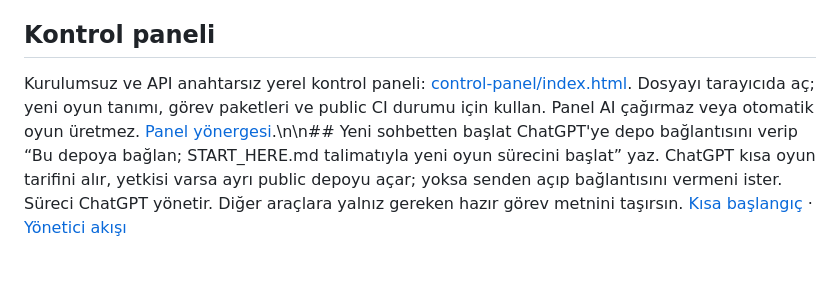
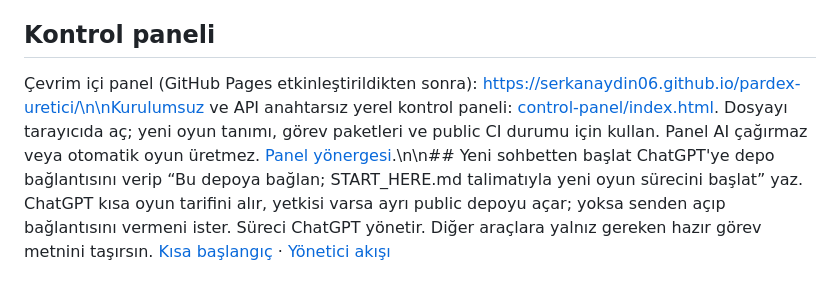
Before and after one commit to SerkanAydin06/game-studio-template, a Markdown page: README.md, the part around the change. Drawn GitHub-style; blank space fills up the shorter version.

Commit message:
docs: add public control panel URL

```diff
--- a/README.md
+++ b/README.md
@@ -5,7 +5,7 @@ Araçlar: Gemini Pro, Claude Code web, ChatGPT Pro/Codex ve Meshy Pro. Copilot k
 Kullanıcı bilgisayarında Python veya yerel AI CLI gerekmez. Normal deneme Godot'ta F5 ile yapılır.
 
 ## Kontrol paneli
-Kurulumsuz ve API anahtarsız yerel kontrol paneli: [control-panel/index.html](control-panel/index.html). Dosyayı tarayıcıda aç; yeni oyun tanımı, görev paketleri ve public CI durumu için kullan. Panel AI çağırmaz veya otomatik oyun üretmez. [Panel yönergesi](docs/CONTROL-PANEL.md).\n\n## Yeni sohbetten başlat
+Çevrim içi panel (GitHub Pages etkinleştirildikten sonra): https://serkanaydin06.github.io/pardex-uretici/\n\nKurulumsuz ve API anahtarsız yerel kontrol paneli: [control-panel/index.html](control-panel/index.html). Dosyayı tarayıcıda aç; yeni oyun tanımı, görev paketleri ve public CI durumu için kullan. Panel AI çağırmaz veya otomatik oyun üretmez. [Panel yönergesi](docs/CONTROL-PANEL.md).\n\n## Yeni sohbetten başlat
 ChatGPT'ye depo bağlantısını verip “Bu depoya bağlan; START_HERE.md talimatıyla yeni oyun sürecini başlat” yaz.
 ChatGPT kısa oyun tarifini alır, yetkisi varsa ayrı public depoyu açar; yoksa senden açıp bağlantısını vermeni ister.
 Süreci ChatGPT yönetir. Diğer araçlara yalnız gereken hazır görev metnini taşırsın.
```
